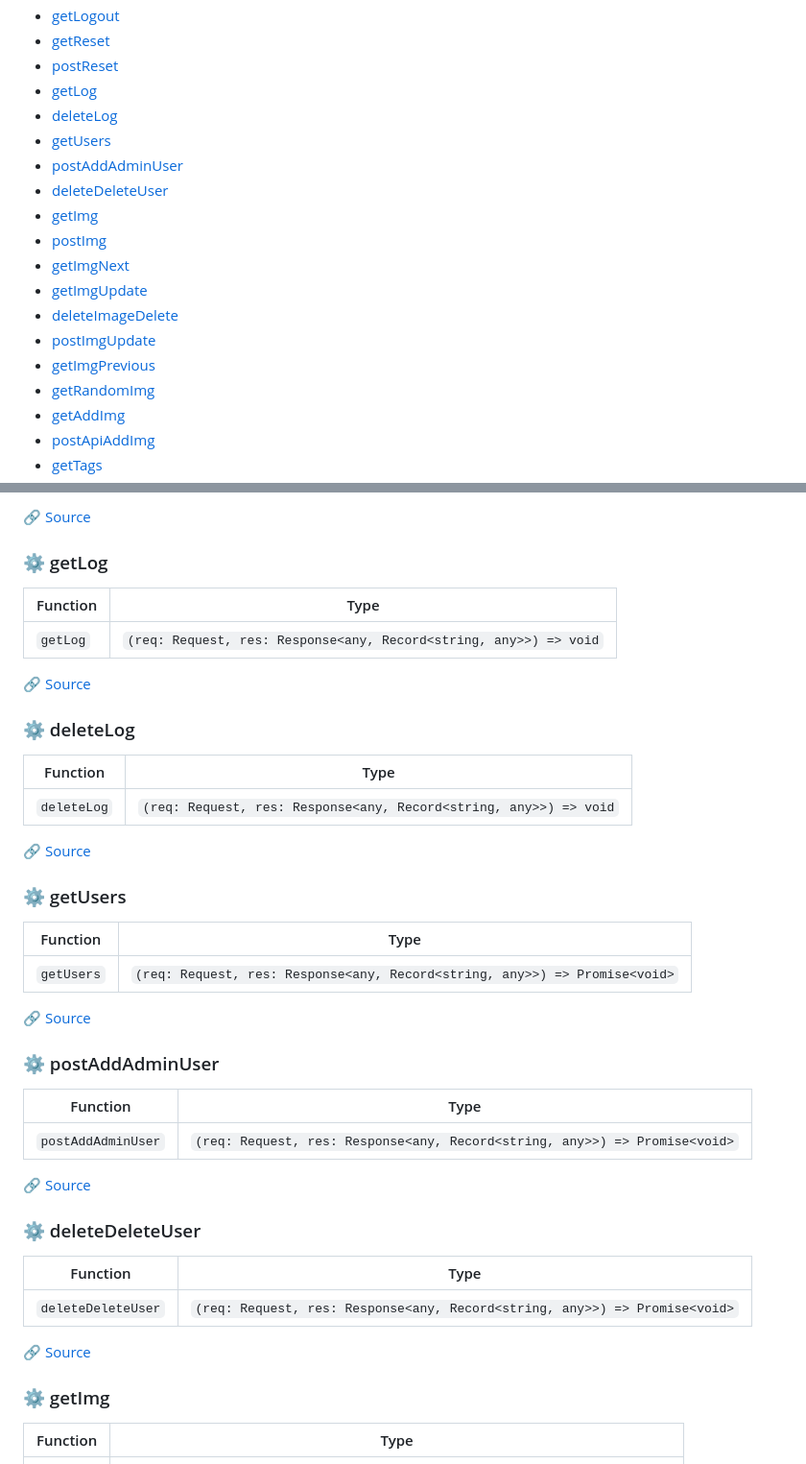
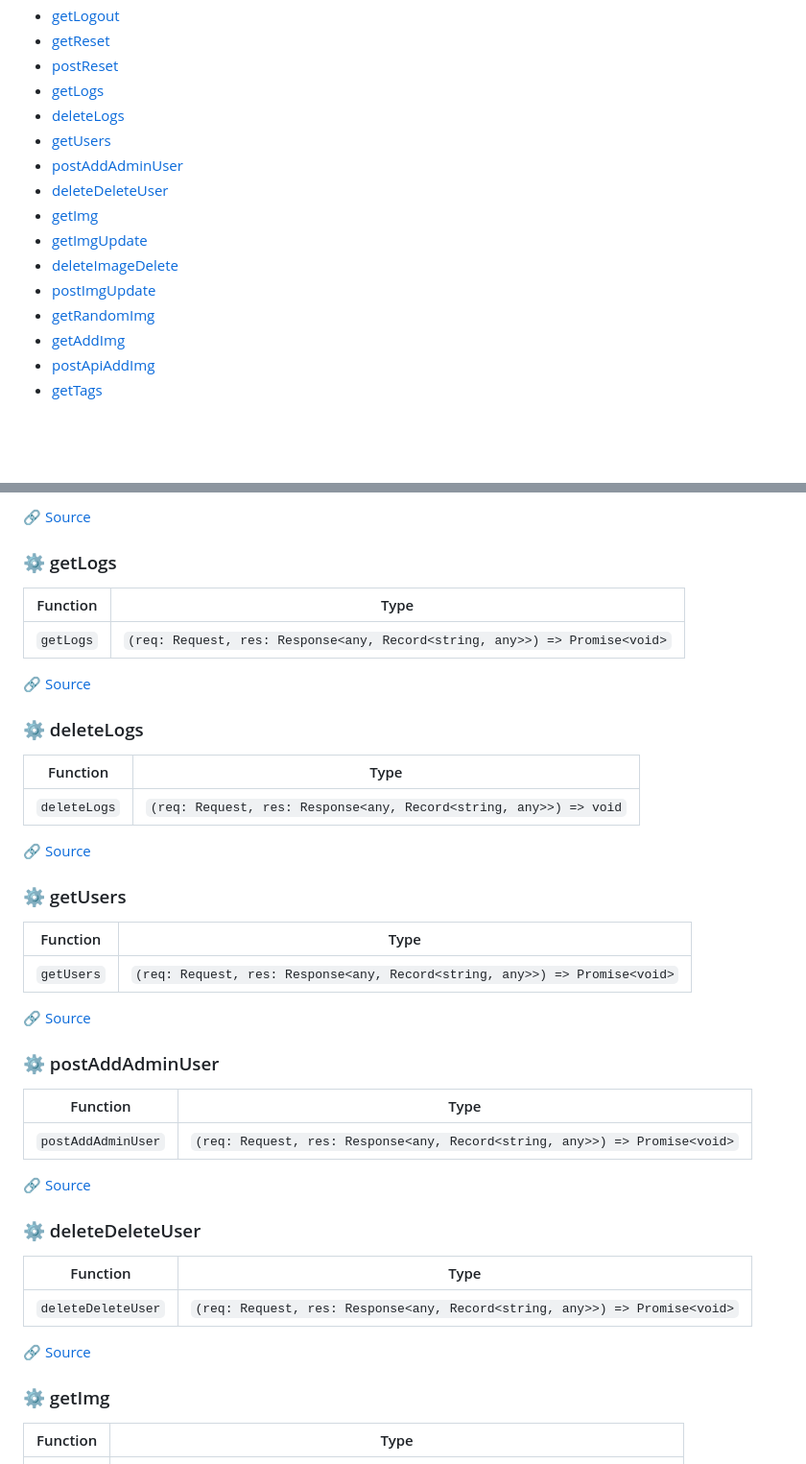
Before and after one commit to sutaC/Gwiazdy-ZSI, a Markdown page: DOCS.md, 2 parts joined by grey strips. Shown at 96% size. GitHub-like rendering; blank space fills up the shorter version.

```diff
--- a/DOCS.md
+++ b/DOCS.md
@@ -50,18 +50,15 @@
 - [getLogout](#gear-getlogout)
 - [getReset](#gear-getreset)
 - [postReset](#gear-postreset)
-- [getLog](#gear-getlog)
-- [deleteLog](#gear-deletelog)
+- [getLogs](#gear-getlogs)
+- [deleteLogs](#gear-deletelogs)
 - [getUsers](#gear-getusers)
 - [postAddAdminUser](#gear-postaddadminuser)
 - [deleteDeleteUser](#gear-deletedeleteuser)
 - [getImg](#gear-getimg)
-- [postImg](#gear-postimg)
-- [getImgNext](#gear-getimgnext)
 - [getImgUpdate](#gear-getimgupdate)
 - [deleteImageDelete](#gear-deleteimagedelete)
 - [postImgUpdate](#gear-postimgupdate)
-- [getImgPrevious](#gear-getimgprevious)
 - [getRandomImg](#gear-getrandomimg)
 - [getAddImg](#gear-getaddimg)
 - [postApiAddImg](#gear-postapiaddimg)
@@ -712,7 +709,7 @@ Parameters:
 
-### :gear: getLog
+### :gear: getLogs
 
 | Function | Type |
 | ---------- | ---------- |
-| `getLog` | `(req: Request, res: Response<any, Record<string, any>>) => void` |
+| `getLogs` | `(req: Request, res: Response<any, Record<string, any>>) => Promise<void>` |
 
@@ -720,7 +717,7 @@ Parameters:
 
-### :gear: deleteLog
+### :gear: deleteLogs
 
 | Function | Type |
 | ---------- | ---------- |
-| `deleteLog` | `(req: Request, res: Response<any, Record<string, any>>) => void` |
+| `deleteLogs` | `(req: Request, res: Response<any, Record<string, any>>) => void` |
 
```
Also changed, not shown: other parts of DOCS.md (+42 -66 lines).
